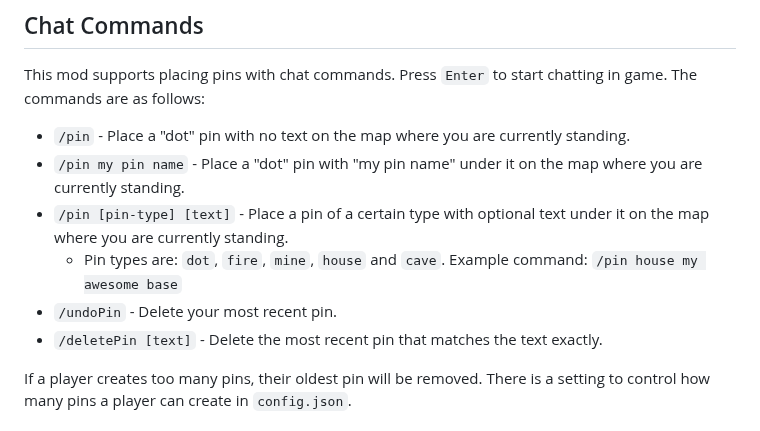
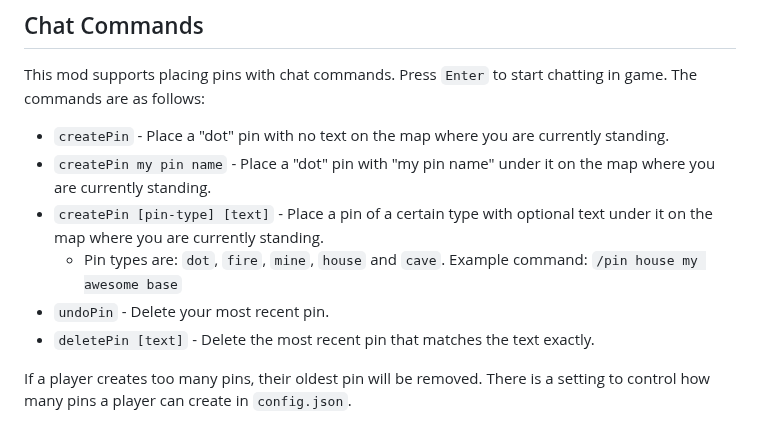
Before and after one commit to kylepaulsen/ValheimWebMap, a Markdown page: README.md, the part around the change. GitHub-like rendering.

Commit message:
Remove slash as slash commands no longer work

```diff
--- a/README.md
+++ b/README.md
@@ -32,12 +32,12 @@ You may also be able to hold down the `shift` key and click the reload button in
 
 This mod supports placing pins with chat commands. Press `Enter` to start chatting in game. The commands are as follows:
 
-* `/pin` - Place a "dot" pin with no text on the map where you are currently standing.
-* `/pin my pin name` - Place a "dot" pin with "my pin name" under it on the map where you are currently standing.
-* `/pin [pin-type] [text]` - Place a pin of a certain type with optional text under it on the map where you are currently standing.
+* `createPin` - Place a "dot" pin with no text on the map where you are currently standing.
+* `createPin my pin name` - Place a "dot" pin with "my pin name" under it on the map where you are currently standing.
+* `createPin [pin-type] [text]` - Place a pin of a certain type with optional text under it on the map where you are currently standing.
     * Pin types are: `dot`, `fire`, `mine`, `house` and `cave`. Example command: `/pin house my awesome base`
-* `/undoPin` - Delete your most recent pin.
-* `/deletePin [text]` - Delete the most recent pin that matches the text exactly.
+* `undoPin` - Delete your most recent pin.
+* `deletePin [text]` - Delete the most recent pin that matches the text exactly.
 
 If a player creates too many pins, their oldest pin will be removed. There is a setting to control how many pins a player can create in `config.json`.
 
```
